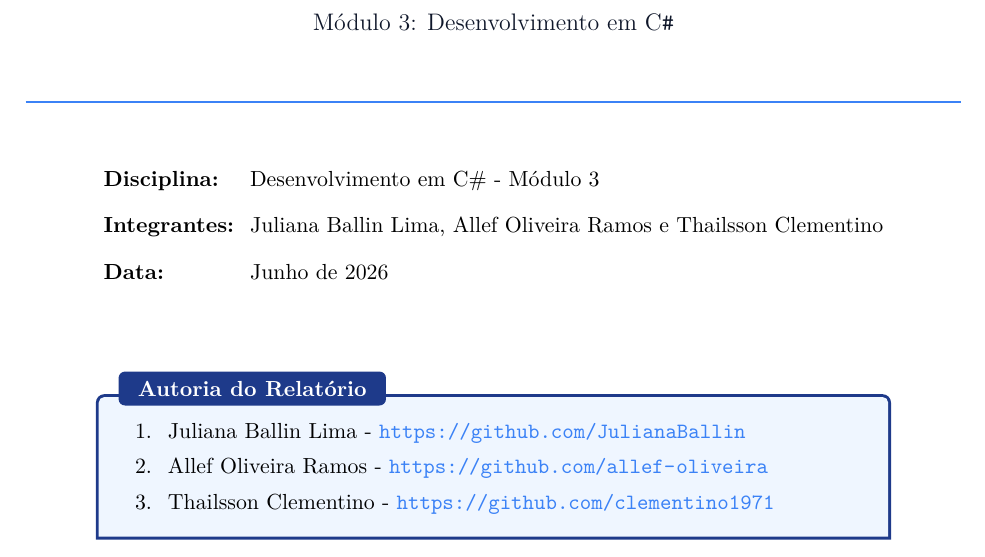
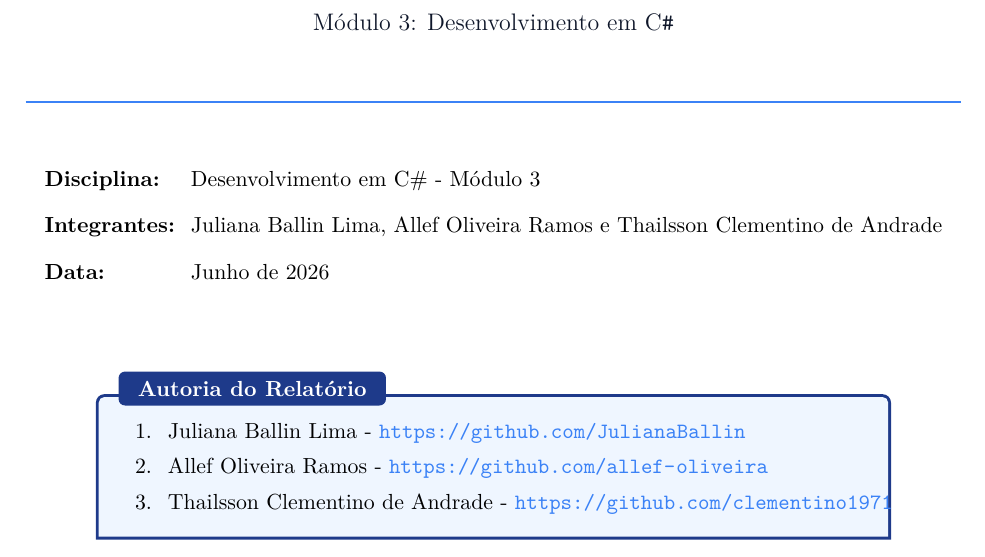
Before and after one commit to JulianaBallin/Academic-Events-API, a LaTeX document (docs/relatorios/relatorio_academic_events_grupo6.tex): part of page 1 of 10, cut so that both start at the same text. Compiled offline with pdfLaTeX.

Commit message:
docs(equipe): adiciona Thailsson e atualiza apresentacao
Adiciona Thailsson Clementino de Andrade (github.com/clementino1971)
como integrante nos metadados do relatorio tecnico e atualiza o PDF
da apresentacao final do Grupo 6.

```diff
--- a/docs/relatorios/relatorio_academic_events_grupo6.tex
+++ b/docs/relatorios/relatorio_academic_events_grupo6.tex
@@ -98,7 +98,7 @@
   urlcolor    = apilightblue,
   citecolor   = apidark,
   pdftitle    = {Relatório Técnico - Academic Events API},
-  pdfauthor   = {Juliana Ballin Lima e Allef Oliveira Ramos},
+  pdfauthor   = {Juliana Ballin Lima, Allef Oliveira Ramos e Thailsson Clementino de Andrade},
   pdfsubject  = {API REST em ASP.NET Core para gerenciamento de eventos acadêmicos},
   pdfkeywords = {CSharp, ASP.NET Core, REST API, JWT, EF Core, PostgreSQL, DDD}
 }
@@ -212,7 +212,7 @@
 
 \begin{tabular}{ll}
 \textbf{Disciplina:} & Desenvolvimento em C\# - Módulo 3 \\[2mm]
-\textbf{Integrantes:} & Juliana Ballin Lima, Allef Oliveira Ramos e Thailsson Clementino \\[2mm]
+\textbf{Integrantes:} & Juliana Ballin Lima, Allef Oliveira Ramos e Thailsson Clementino de Andrade \\[2mm]
 \textbf{Data:}       & Junho de 2026 \\[2mm]
 \end{tabular}
 
@@ -222,7 +222,7 @@
 \begin{tabular}{ll}
 1. & Juliana Ballin Lima - \url{https://github.com/JulianaBallin} \\
 2. & Allef Oliveira Ramos - \url{https://github.com/allef-oliveira} \\
-3. & Thailsson Clementino - \url{https://github.com/clementino1971} \\
+3. & Thailsson Clementino de Andrade - \url{https://github.com/clementino1971} \\
 \end{tabular}
 \end{tcolorbox}
 
```
Also changed, not shown: docs/relatorios/relatorio_academic_events_grupo6.tex (2 more changed lines), 1 other file.
